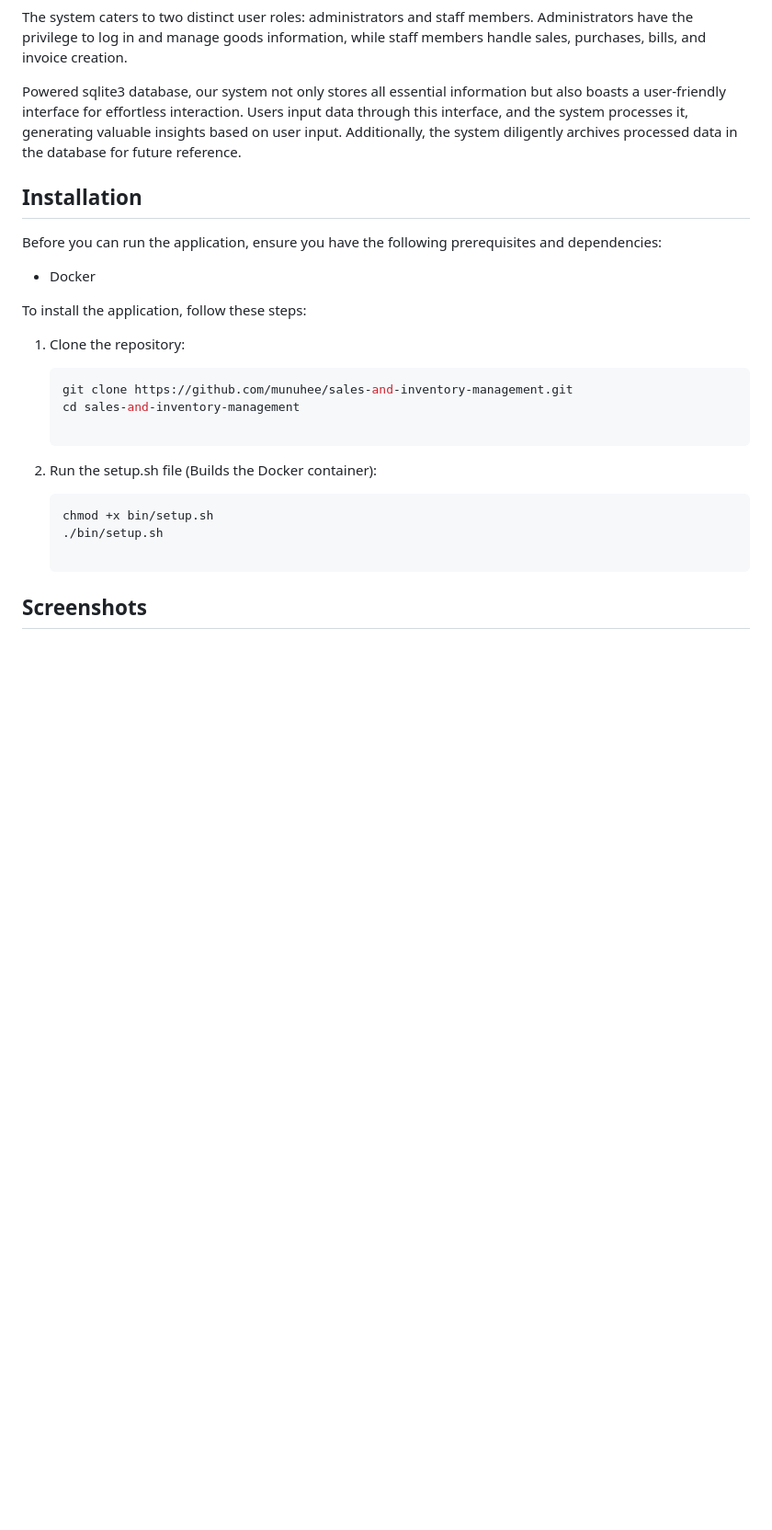
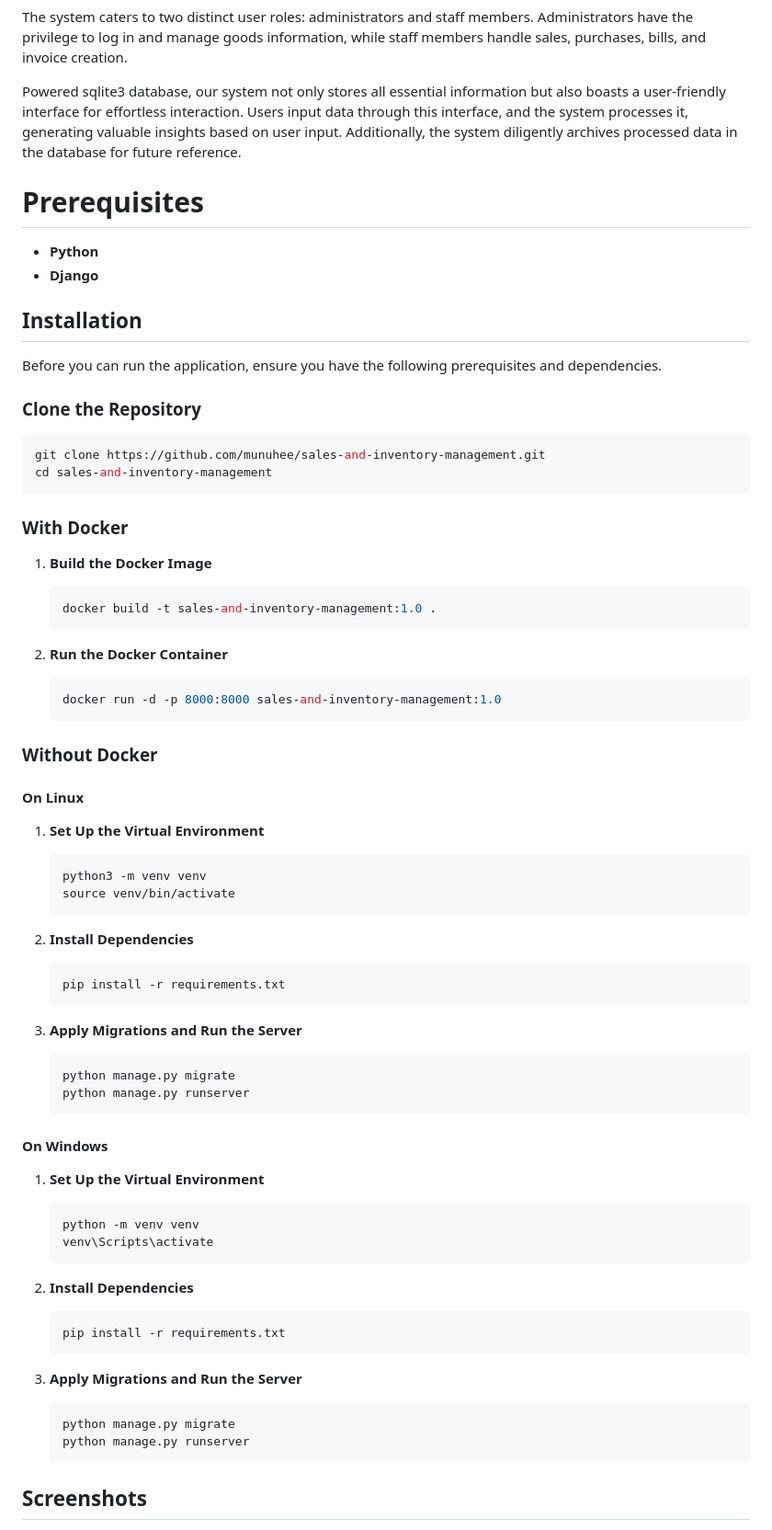
Before and after one commit to munuhee/sales-and-inventory-management, a Markdown page: README.md, the part around the change. Shown at 92% size. GitHub-like rendering; blank space fills up the shorter version.

Commit message:
Improve readability

````diff
--- a/README.md
+++ b/README.md
@@ -14,25 +14,81 @@ The system caters to two distinct user roles: administrators and staff members.
 
 Powered sqlite3 database, our system not only stores all essential information but also boasts a user-friendly interface for effortless interaction. Users input data through this interface, and the system processes it, generating valuable insights based on user input. Additionally, the system diligently archives processed data in the database for future reference.
 
+# Prerequisites
+
+- **Python**
+- **Django**
+
 ## Installation
 
-Before you can run the application, ensure you have the following prerequisites and dependencies:
+Before you can run the application, ensure you have the following prerequisites and dependencies.
 
-- Docker
+### Clone the Repository
 
-To install the application, follow these steps:
+```bash
+git clone https://github.com/munuhee/sales-and-inventory-management.git
+cd sales-and-inventory-management
+```
 
-1. Clone the repository:
+### With Docker
 
-   ```bash
-   git clone https://github.com/munuhee/sales-and-inventory-management.git
-   cd sales-and-inventory-management
-
-2. Run the setup.sh file (Builds the Docker container):
+1. **Build the Docker Image**
 
     ```bash
-    chmod +x bin/setup.sh
-    ./bin/setup.sh
+    docker build -t sales-and-inventory-management:1.0 .
+    ```
+
+2. **Run the Docker Container**
+
+    ```bash
+    docker run -d -p 8000:8000 sales-and-inventory-management:1.0
+    ```
+
+### Without Docker
+
+#### On Linux
+
+1. **Set Up the Virtual Environment**
+
+    ```bash
+    python3 -m venv venv
+    source venv/bin/activate
+    ```
+
+2. **Install Dependencies**
+
+    ```bash
+    pip install -r requirements.txt
+    ```
+
+3. **Apply Migrations and Run the Server**
+
+    ```bash
+    python manage.py migrate
+    python manage.py runserver
+    ```
+
+#### On Windows
+
+1. **Set Up the Virtual Environment**
+
+    ```bash
+    python -m venv venv
+    venv\Scripts\activate
+    ```
+
+2. **Install Dependencies**
+
+    ```bash
+    pip install -r requirements.txt
+    ```
+
+3. **Apply Migrations and Run the Server**
+
+    ```bash
+    python manage.py migrate
+    python manage.py runserver
+    ```
 
 ## Screenshots
 
````
